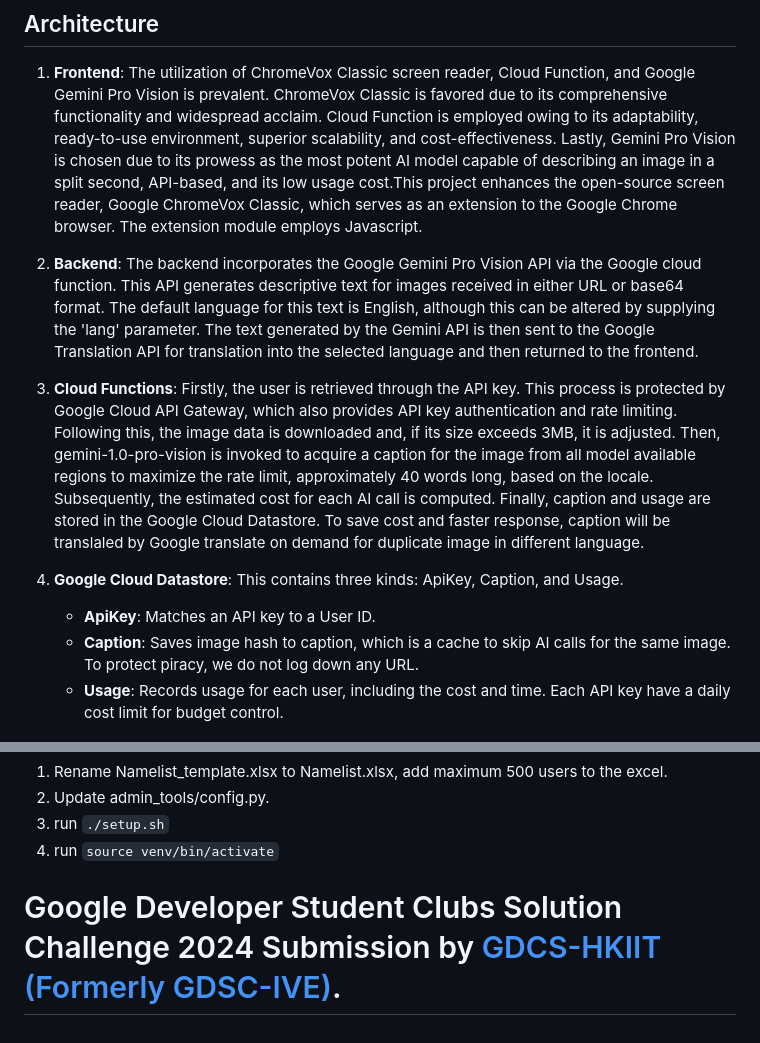
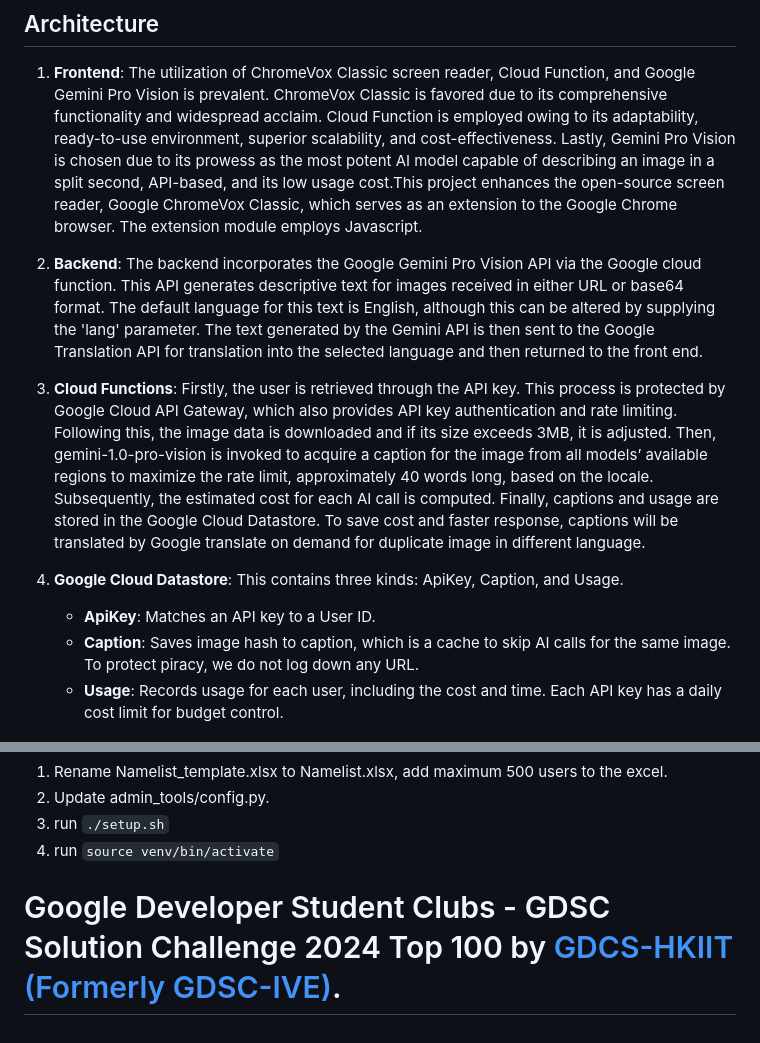
Before and after one commit to wongcyrus/GeProVis-AI-Screen-Reader, a Markdown page: README.md, 2 parts joined by grey strips. Drawn GitHub-style.

````diff
--- a/README.md
+++ b/README.md
@@ -10,14 +10,14 @@ The problem being addressed is the inability of visually impaired individuals to
 
 1. **Frontend**: The utilization of ChromeVox Classic screen reader, Cloud Function, and Google Gemini Pro Vision is prevalent. ChromeVox Classic is favored due to its comprehensive functionality and widespread acclaim. Cloud Function is employed owing to its adaptability, ready-to-use environment, superior scalability, and cost-effectiveness. Lastly, Gemini Pro Vision is chosen due to its prowess as the most potent AI model capable of describing an image in a split second, API-based, and its low usage cost.This project enhances the open-source screen reader, Google ChromeVox Classic, which serves as an extension to the Google Chrome browser. The extension module employs Javascript.
 
-2. **Backend**: The backend incorporates the Google Gemini Pro Vision API via the Google cloud function. This API generates descriptive text for images received in either URL or base64 format. The default language for this text is English, although this can be altered by supplying the 'lang' parameter. The text generated by the Gemini API is then sent to the Google Translation API for translation into the selected language and then returned to the frontend.
+2. **Backend**: The backend incorporates the Google Gemini Pro Vision API via the Google cloud function. This API generates descriptive text for images received in either URL or base64 format. The default language for this text is English, although this can be altered by supplying the 'lang' parameter. The text generated by the Gemini API is then sent to the Google Translation API for translation into the selected language and then returned to the front end.
 
-3. **Cloud Functions**: Firstly, the user is retrieved through the API key. This process is protected by Google Cloud API Gateway, which also provides API key authentication and rate limiting. Following this, the image data is downloaded and, if its size exceeds 3MB, it is adjusted. Then, gemini-1.0-pro-vision is invoked to acquire a caption for the image from all model available regions to maximize the rate limit, approximately 40 words long, based on the locale. Subsequently, the estimated cost for each AI call is computed. Finally, caption and usage are stored in the Google Cloud Datastore. To save cost and faster response, caption will be translaled by Google translate on demand for duplicate image in different language.
+3. **Cloud Functions**: Firstly, the user is retrieved through the API key. This process is protected by Google Cloud API Gateway, which also provides API key authentication and rate limiting. Following this, the image data is downloaded and if its size exceeds 3MB, it is adjusted. Then, gemini-1.0-pro-vision is invoked to acquire a caption for the image from all models’ available regions to maximize the rate limit, approximately 40 words long, based on the locale. Subsequently, the estimated cost for each AI call is computed. Finally, captions and usage are stored in the Google Cloud Datastore. To save cost and faster response, captions will be translated by Google translate on demand for duplicate image in different language.
 
 4. **Google Cloud Datastore**: This contains three kinds: ApiKey, Caption, and Usage.
    - **ApiKey**: Matches an API key to a User ID.
    - **Caption**: Saves image hash to caption, which is a cache to skip AI calls for the same image. To protect piracy, we do not log down any URL.
-   - **Usage**: Records usage for each user, including the cost and time. Each API key have a daily cost limit for budget control.
+   - **Usage**: Records usage for each user, including the cost and time. Each API key has a daily cost limit for budget control.
 
 
 ![Architecture of GeProVis AI Screen Reader](/images/architecture.jpg)
@@ -106,4 +106,4 @@ gcloud auth application-default set-quota-project gemini-screen-reader
 3. run ```source venv/bin/activate```
 
 
-# Google Developer Student Clubs Solution Challenge 2024 Submission by [GDCS-HKIIT (Formerly GDSC-IVE)](https://gdsc.community.dev/hong-kong-institute-of-vocational-education/).
+# Google Developer Student Clubs - GDSC Solution Challenge 2024 Top 100 by [GDCS-HKIIT (Formerly GDSC-IVE)](https://gdsc.community.dev/hong-kong-institute-of-vocational-education/).
````
